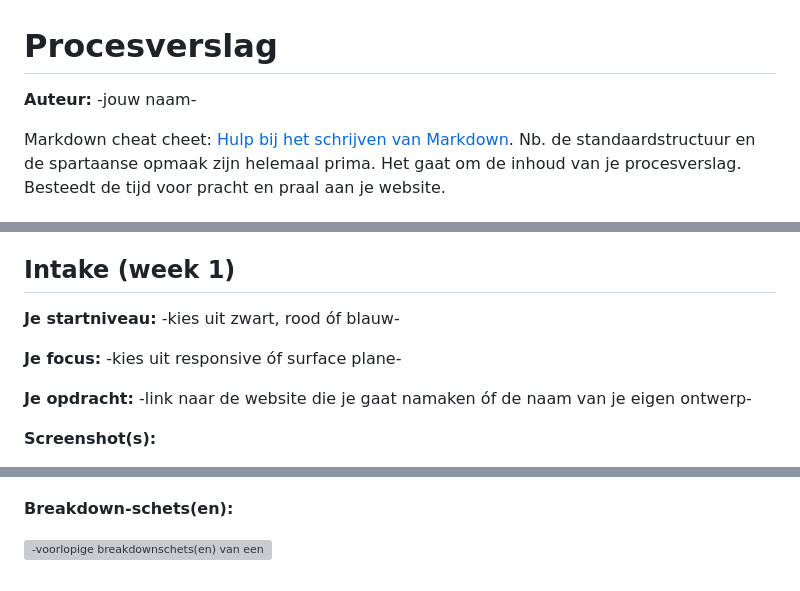
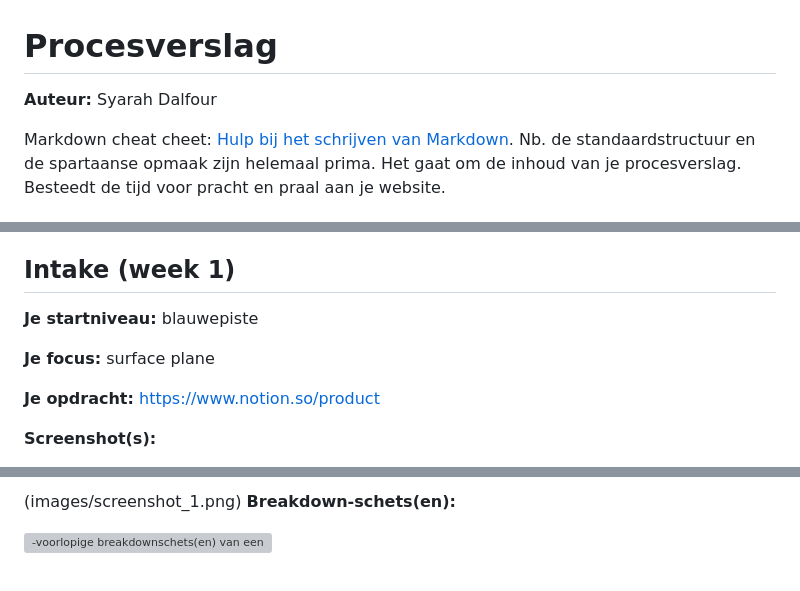
Before and after one commit to syarah/BlokWeb, a Markdown page: readme.md, 3 parts joined by grey strips. Drawn GitHub-style; grey boxes are pictures that could not be loaded.

```diff
--- a/readme.md
+++ b/readme.md
@@ -1,5 +1,5 @@
 # Procesverslag
-**Auteur:** -jouw naam-
+**Auteur:** Syarah Dalfour
 
 Markdown cheat cheet: [Hulp bij het schrijven van Markdown](https://github.com/adam-p/markdown-here/wiki/Markdown-Cheatsheet). Nb. de standaardstructuur en de spartaanse opmaak zijn helemaal prima. Het gaat om de inhoud van je procesverslag. Besteedt de tijd voor pracht en praal aan je website.
 
@@ -56,11 +56,11 @@ Markdown cheat cheet: [Hulp bij het schrijven van Markdown](https://github.com/a
 
 ## Intake (week 1)
 
-**Je startniveau:** -kies uit zwart, rood óf blauw-
+**Je startniveau:**  blauwepiste
 
-**Je focus:** -kies uit responsive óf surface plane-
+**Je focus:** surface plane
 
-**Je opdracht:** -link naar de website die je gaat namaken óf de naam van je eigen ontwerp-
+**Je opdracht:** https://www.notion.so/product
 
 **Screenshot(s):**
 
@@ -68,4 +68,5 @@ Markdown cheat cheet: [Hulp bij het schrijven van Markdown](https://github.com/a
 
+(images/screenshot_1.png)
 **Breakdown-schets(en):**
 
 ![-voorlopige breakdownschets(en) van een of beide pagina's van de site die je gaat maken-](images/dummy-image.svg)
```
Also changed, not shown: other parts of readme.md (+1 -1 lines), images/screenshot_3.PNG (added), 4 other files.
